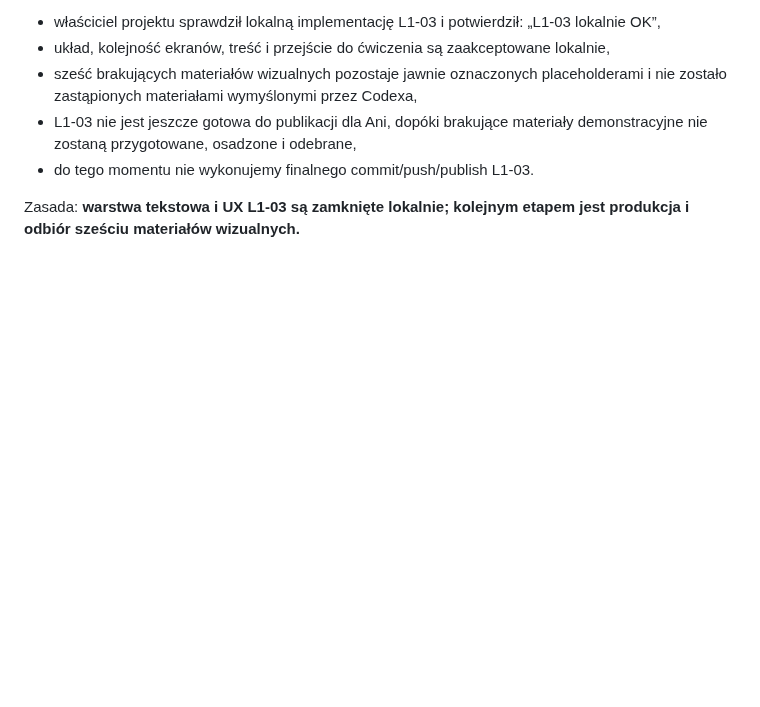
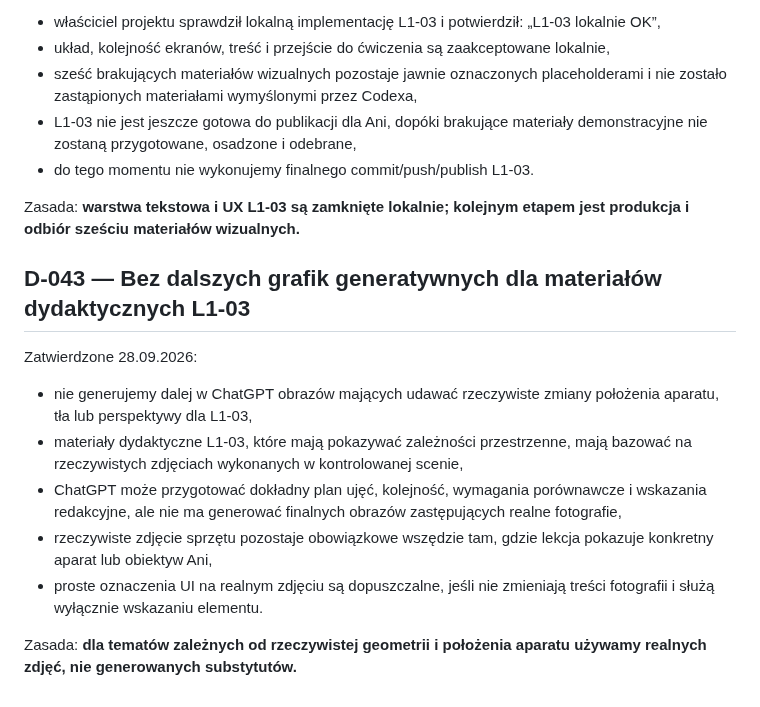
Before and after one commit to LionMielec/Canon-RP-Kurs, a Markdown page: docs/09_DECISIONS.md, the part around the change. Rendered like a GitHub page; blank space fills up the shorter version.

Commit message:
Stop generative instructional graphics for L1-03

```diff
--- a/docs/09_DECISIONS.md
+++ b/docs/09_DECISIONS.md
@@ -459,3 +459,15 @@ Zatwierdzone 28.09.2026:
 - do tego momentu nie wykonujemy finalnego commit/push/publish L1-03.
 
 Zasada: **warstwa tekstowa i UX L1-03 są zamknięte lokalnie; kolejnym etapem jest produkcja i odbiór sześciu materiałów wizualnych.**
+
+
+## D-043 — Bez dalszych grafik generatywnych dla materiałów dydaktycznych L1-03
+Zatwierdzone 28.09.2026:
+
+- nie generujemy dalej w ChatGPT obrazów mających udawać rzeczywiste zmiany położenia aparatu, tła lub perspektywy dla L1-03,
+- materiały dydaktyczne L1-03, które mają pokazywać zależności przestrzenne, mają bazować na rzeczywistych zdjęciach wykonanych w kontrolowanej scenie,
+- ChatGPT może przygotować dokładny plan ujęć, kolejność, wymagania porównawcze i wskazania redakcyjne, ale nie ma generować finalnych obrazów zastępujących realne fotografie,
+- rzeczywiste zdjęcie sprzętu pozostaje obowiązkowe wszędzie tam, gdzie lekcja pokazuje konkretny aparat lub obiektyw Ani,
+- proste oznaczenia UI na realnym zdjęciu są dopuszczalne, jeśli nie zmieniają treści fotografii i służą wyłącznie wskazaniu elementu.
+
+Zasada: **dla tematów zależnych od rzeczywistej geometrii i położenia aparatu używamy realnych zdjęć, nie generowanych substytutów.**
```
